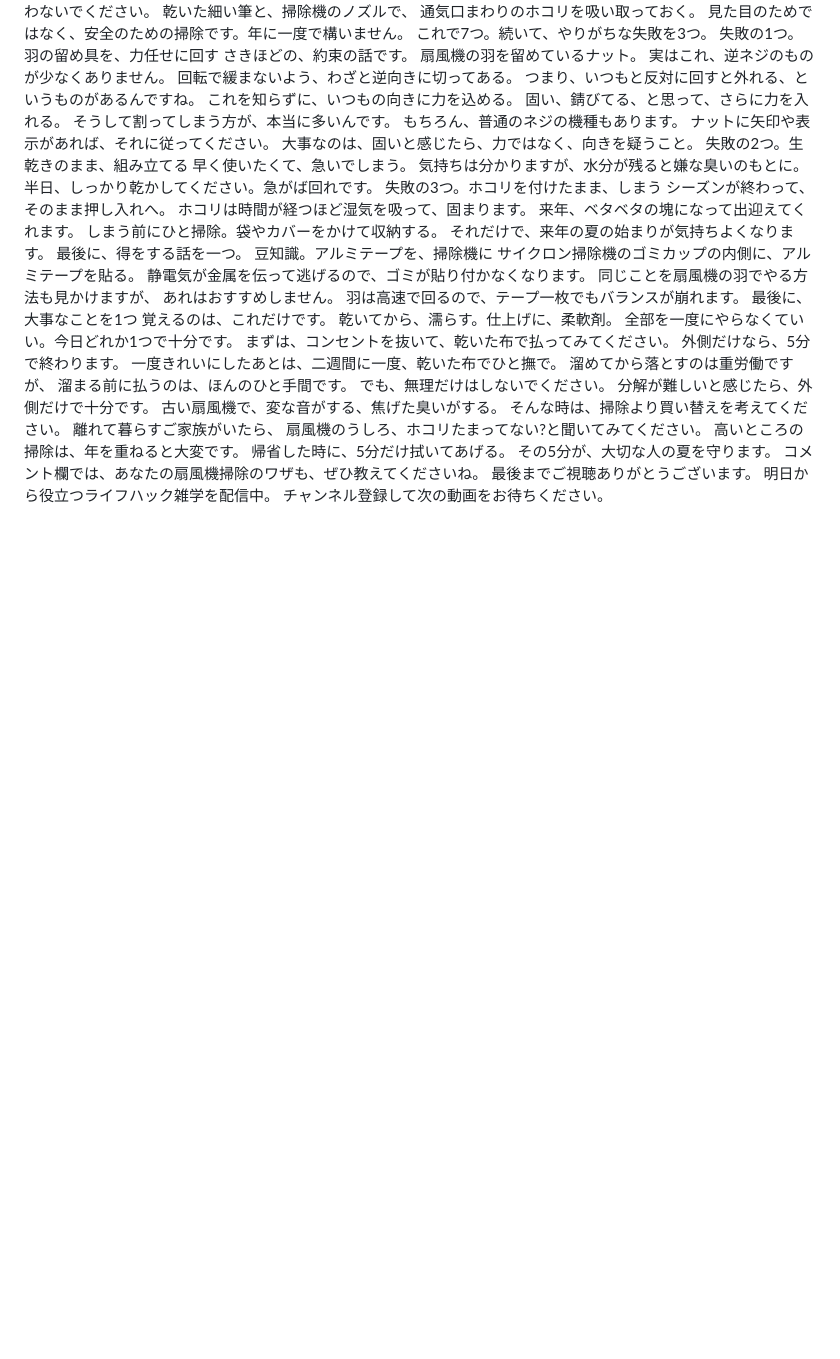
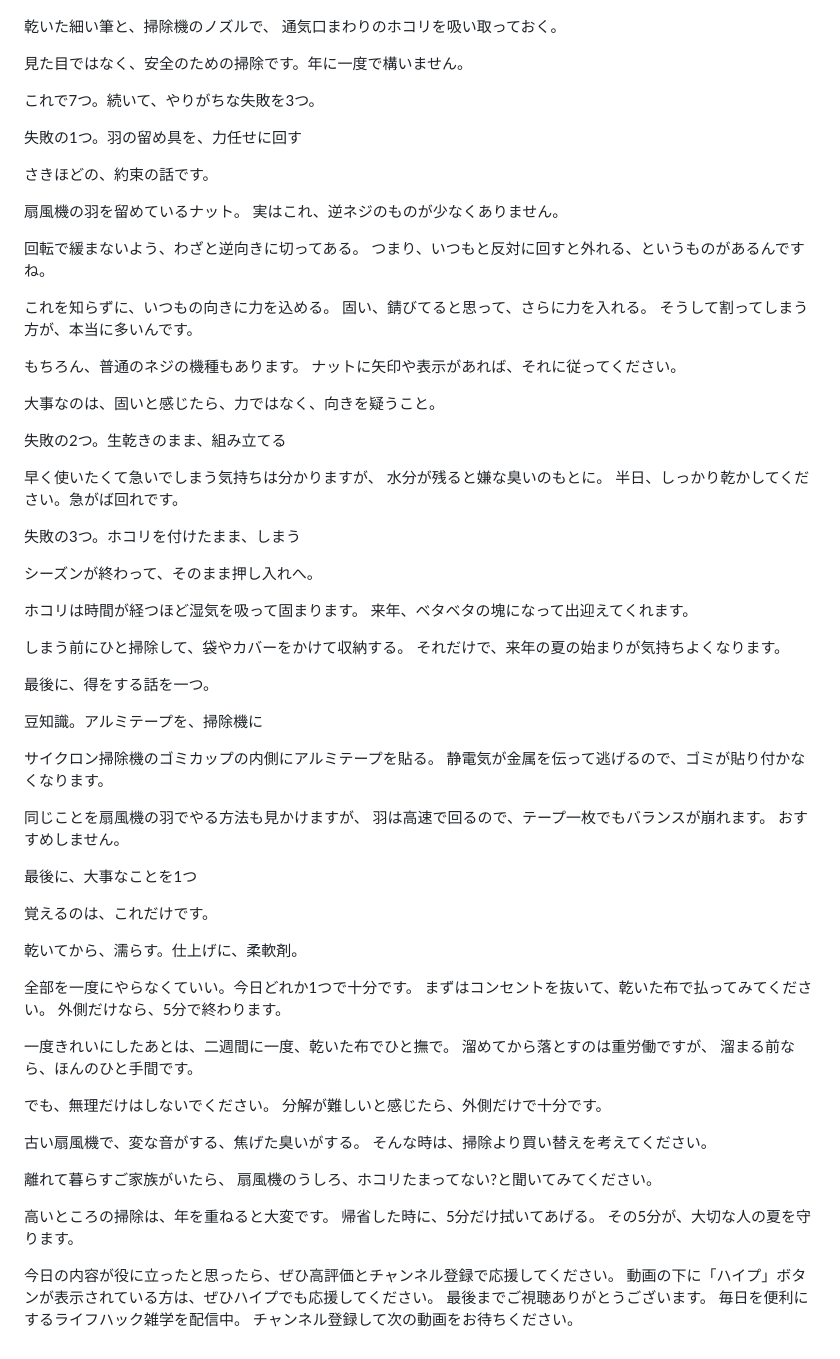
Before and after one commit to aspiration2116-tech/iha, a Markdown page: 台本_扇風機掃除_短縮版.md, the part around one of its changes. Rendered like a GitHub page; blank space fills up the shorter version.

```diff
--- a/台本_扇風機掃除_短縮版.md
+++ b/台本_扇風機掃除_短縮版.md
@@ -55,33 +144,87 @@
 だからこそ、ここは液体を使わないでください。
-乾いた細い筆と、掃除機のノズルで、 通気口まわりのホコリを吸い取っておく。
-見た目のためではなく、安全のための掃除です。年に一度で構いません。
+
+乾いた細い筆と、掃除機のノズルで、
+通気口まわりのホコリを吸い取っておく。
+
+見た目ではなく、安全のための掃除です。年に一度で構いません。
+
 これで7つ。続いて、やりがちな失敗を3つ。
+
 失敗の1つ。羽の留め具を、力任せに回す
+
 さきほどの、約束の話です。
-扇風機の羽を留めているナット。 実はこれ、逆ネジのものが少なくありません。
-回転で緩まないよう、わざと逆向きに切ってある。 つまり、いつもと反対に回すと外れる、というものがあるんですね。
-これを知らずに、いつもの向きに力を込める。 固い、錆びてる、と思って、さらに力を入れる。 そうして割ってしまう方が、本当に多いんです。
-もちろん、普通のネジの機種もあります。 ナットに矢印や表示があれば、それに従ってください。
+
+扇風機の羽を留めているナット。
+実はこれ、逆ネジのものが少なくありません。
+
+回転で緩まないよう、わざと逆向きに切ってある。
+つまり、いつもと反対に回すと外れる、というものがあるんですね。
+
+これを知らずに、いつもの向きに力を込める。
+固い、錆びてると思って、さらに力を入れる。
+そうして割ってしまう方が、本当に多いんです。
+
+もちろん、普通のネジの機種もあります。
+ナットに矢印や表示があれば、それに従ってください。
+
 大事なのは、固いと感じたら、力ではなく、向きを疑うこと。
+
 失敗の2つ。生乾きのまま、組み立てる
-早く使いたくて、急いでしまう。
-気持ちは分かりますが、水分が残ると嫌な臭いのもとに。 半日、しっかり乾かしてください。急がば回れです。
+
+早く使いたくて急いでしまう気持ちは分かりますが、
+水分が残ると嫌な臭いのもとに。
+半日、しっかり乾かしてください。急がば回れです。
+
 失敗の3つ。ホコリを付けたまま、しまう
+
 シーズンが終わって、そのまま押し入れへ。
-ホコリは時間が経つほど湿気を吸って、固まります。 来年、ベタベタの塊になって出迎えてくれます。
-しまう前にひと掃除。袋やカバーをかけて収納する。 それだけで、来年の夏の始まりが気持ちよくなります。
+
+ホコリは時間が経つほど湿気を吸って固まります。
+来年、ベタベタの塊になって出迎えてくれます。
+
+しまう前にひと掃除して、袋やカバーをかけて収納する。
+それだけで、来年の夏の始まりが気持ちよくなります。
+
 最後に、得をする話を一つ。
+
 豆知識。アルミテープを、掃除機に
-サイクロン掃除機のゴミカップの内側に、アルミテープを貼る。 静電気が金属を伝って逃げるので、ゴミが貼り付かなくなります。
-同じことを扇風機の羽でやる方法も見かけますが、 あれはおすすめしません。 羽は高速で回るので、テープ一枚でもバランスが崩れます。
+
+サイクロン掃除機のゴミカップの内側にアルミテープを貼る。
+静電気が金属を伝って逃げるので、ゴミが貼り付かなくなります。
+
+同じことを扇風機の羽でやる方法も見かけますが、
+羽は高速で回るので、テープ一枚でもバランスが崩れます。
+おすすめしません。
+
 最後に、大事なことを1つ
+
 覚えるのは、これだけです。
+
 乾いてから、濡らす。仕上げに、柔軟剤。
-全部を一度にやらなくていい。今日どれか1つで十分です。 まずは、コンセントを抜いて、乾いた布で払ってみてください。 外側だけなら、5分で終わります。
-一度きれいにしたあとは、二週間に一度、乾いた布でひと撫で。 溜めてから落とすのは重労働ですが、 溜まる前に払うのは、ほんのひと手間です。
-でも、無理だけはしないでください。 分解が難しいと感じたら、外側だけで十分です。
-古い扇風機で、変な音がする、焦げた臭いがする。 そんな時は、掃除より買い替えを考えてください。
-離れて暮らすご家族がいたら、 扇風機のうしろ、ホコリたまってない?と聞いてみてください。
-高いところの掃除は、年を重ねると大変です。 帰省した時に、5分だけ拭いてあげる。 その5分が、大切な人の夏を守ります。
-コメント欄では、あなたの扇風機掃除のワザも、ぜひ教えてくださいね。
-最後までご視聴ありがとうございます。 明日から役立つライフハック雑学を配信中。 チャンネル登録して次の動画をお待ちください。
+
+全部を一度にやらなくていい。今日どれか1つで十分です。
+まずはコンセントを抜いて、乾いた布で払ってみてください。
+外側だけなら、5分で終わります。
+
+一度きれいにしたあとは、二週間に一度、乾いた布でひと撫で。
+溜めてから落とすのは重労働ですが、
+溜まる前なら、ほんのひと手間です。
+
+でも、無理だけはしないでください。
+分解が難しいと感じたら、外側だけで十分です。
+
+古い扇風機で、変な音がする、焦げた臭いがする。
+そんな時は、掃除より買い替えを考えてください。
+
+離れて暮らすご家族がいたら、
+扇風機のうしろ、ホコリたまってない?と聞いてみてください。
+
+高いところの掃除は、年を重ねると大変です。
+帰省した時に、5分だけ拭いてあげる。
+その5分が、大切な人の夏を守ります。
+
+今日の内容が役に立ったと思ったら、ぜひ高評価とチャンネル登録で応援してください。
+動画の下に「ハイプ」ボタンが表示されている方は、ぜひハイプでも応援してください。
+最後までご視聴ありがとうございます。
+毎日を便利にするライフハック雑学を配信中。
+チャンネル登録して次の動画をお待ちください。
```
Also changed, not shown: other parts of 台本_扇風機掃除_短縮版.md (+122 -33 lines).
